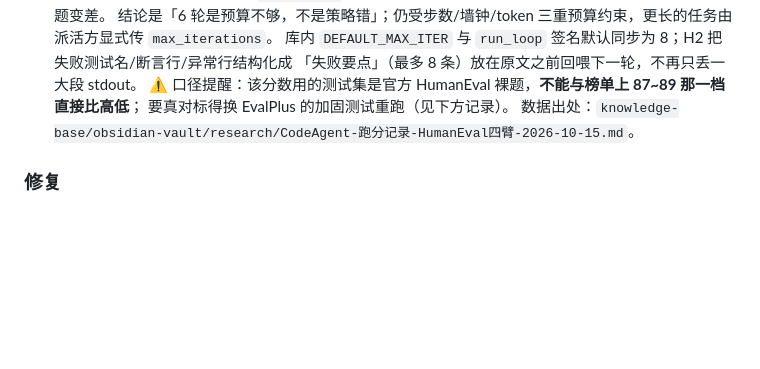
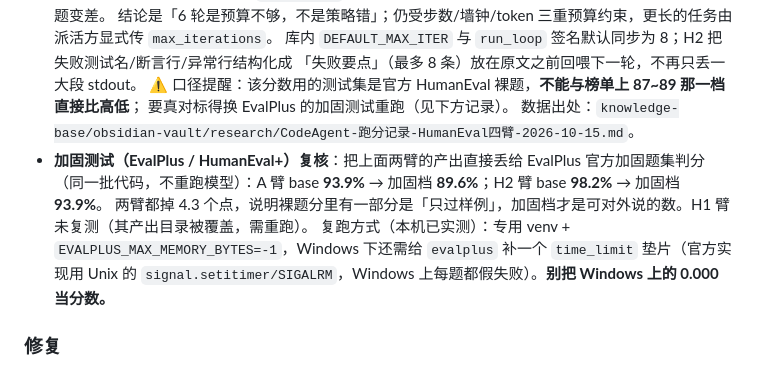
Before and after one commit to zhengjinjun1975/codeagent-minimal, a Markdown page: CHANGELOG.md, the part around the change. Rendered like a GitHub page; blank space fills up the shorter version.

Commit message:
docs(changelog): 补 EvalPlus/HumanEval+ 加固档实测数（A 93.9→89.6 / H2 98.2→93.9）与 Windows 复跑配方

```diff
--- a/CHANGELOG.md
+++ b/CHANGELOG.md
@@ -20,6 +20,11 @@
   ⚠️ 口径提醒：该分数用的测试集是官方 HumanEval 裸题，**不能与榜单上 87~89 那一档直接比高低**；
   要真对标得换 EvalPlus 的加固测试重跑（见下方记录）。
   数据出处：`knowledge-base/obsidian-vault/research/CodeAgent-跑分记录-HumanEval四臂-2026-10-15.md`。
+- **加固测试（EvalPlus / HumanEval+）复核**：把上面两臂的产出直接丢给 EvalPlus 官方加固题集判分
+  （同一批代码，不重跑模型）：A 臂 base **93.9%** → 加固档 **89.6%**；H2 臂 base **98.2%** → 加固档 **93.9%**。
+  两臂都掉 4.3 个点，说明裸题分里有一部分是「只过样例」，加固档才是可对外说的数。H1 臂未复测（其产出目录被覆盖，需重跑）。
+  复跑方式（本机已实测）：专用 venv + `EVALPLUS_MAX_MEMORY_BYTES=-1`，Windows 下还需给 `evalplus` 补一个
+  `time_limit` 垫片（官方实现用 Unix 的 `signal.setitimer/SIGALRM`，Windows 上每题都假失败）。**别把 Windows 上的 0.000 当分数。**
 
 ### 修复
 - **`agents/guard/guard/harness_guard.py`**：`_read` 读产物改为瞬态失败重试一次。
```
